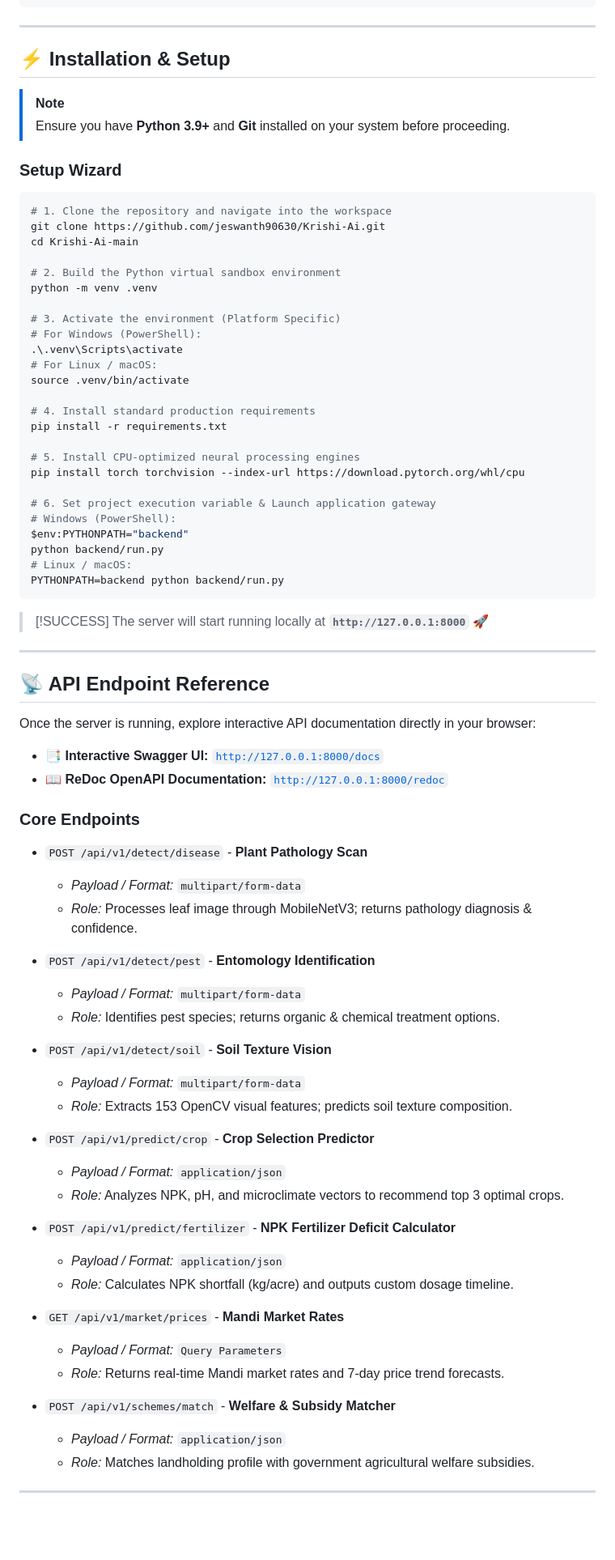
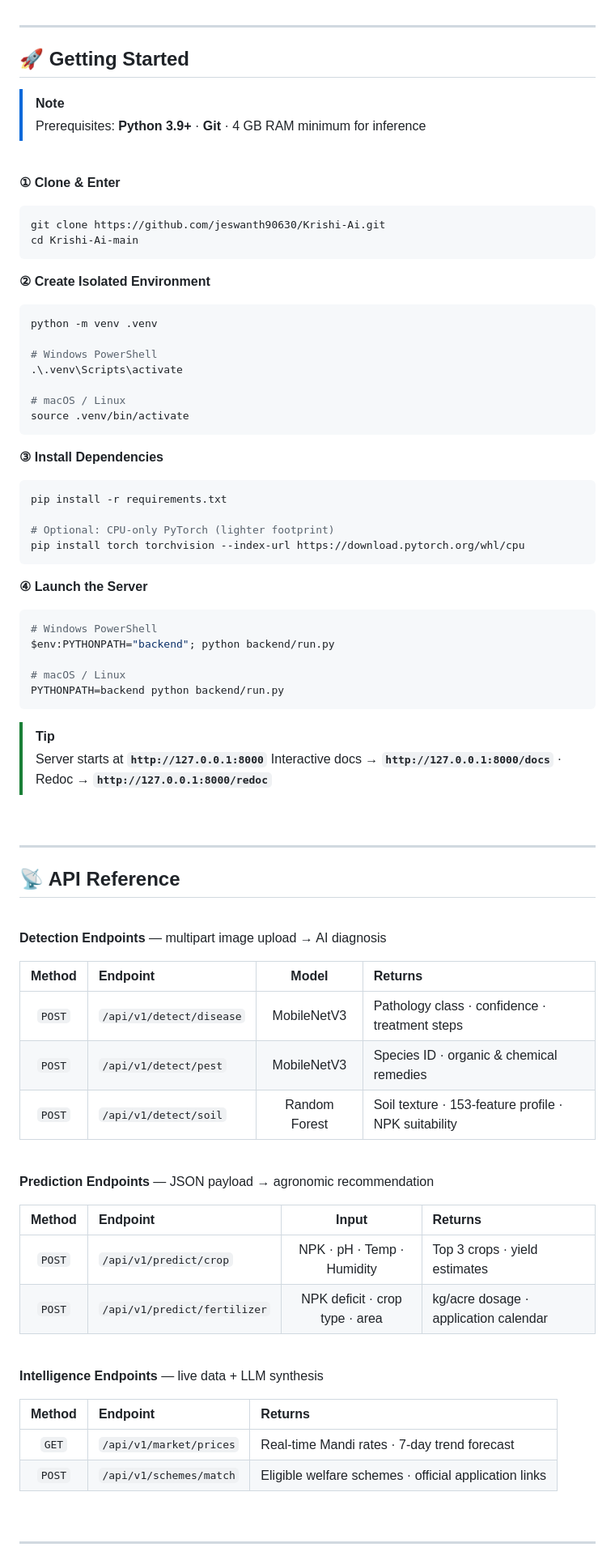
Before and after one commit to jeswanth90630/Krishi-ai, a Markdown page: README.md, the part around one of its changes. Shown at 81% size. Rendered like a GitHub page; blank space fills up the shorter version.

````diff
--- a/README.md
+++ b/README.md
@@ -271,82 +286,86 @@ Krishi-Ai-main/
 
 ---
 
-## ⚡ Installation & Setup
+## 🚀 Getting Started
 
 > [!NOTE]
-> Ensure you have **Python 3.9+** and **Git** installed on your system before proceeding.
+> Prerequisites: **Python 3.9+** · **Git** · 4 GB RAM minimum for inference
 
-### Setup Wizard
+<br/>
 
+**① Clone & Enter**
 ```bash
-# 1. Clone the repository and navigate into the workspace
 git clone https://github.com/jeswanth90630/Krishi-Ai.git
 cd Krishi-Ai-main
+```
 
-# 2. Build the Python virtual sandbox environment
+**② Create Isolated Environment**
+```bash
 python -m venv .venv
 
-# 3. Activate the environment (Platform Specific)
-# For Windows (PowerShell):
+# Windows PowerShell
 .\.venv\Scripts\activate
-# For Linux / macOS:
+
+# macOS / Linux
 source .venv/bin/activate
+```
 
-# 4. Install standard production requirements
+**③ Install Dependencies**
+```bash
 pip install -r requirements.txt
 
-# 5. Install CPU-optimized neural processing engines
+# Optional: CPU-only PyTorch (lighter footprint)
 pip install torch torchvision --index-url https://download.pytorch.org/whl/cpu
+```
 
-# 6. Set project execution variable & Launch application gateway
-# Windows (PowerShell):
-$env:PYTHONPATH="backend"
-python backend/run.py
-# Linux / macOS:
+**④ Launch the Server**
+```bash
+# Windows PowerShell
+$env:PYTHONPATH="backend"; python backend/run.py
+
+# macOS / Linux
 PYTHONPATH=backend python backend/run.py
 ```
 
-> [!SUCCESS]
-> The server will start running locally at **`http://127.0.0.1:8000`** 🚀
+> [!TIP]
+> Server starts at **`http://127.0.0.1:8000`**
+> Interactive docs → **`http://127.0.0.1:8000/docs`** · Redoc → **`http://127.0.0.1:8000/redoc`**
+
+<br/>
 
 ---
 
-## 📡 API Endpoint Reference
+## 📡 API Reference
 
-Once the server is running, explore interactive API documentation directly in your browser:
+<br/>
 
-* 📑 **Interactive Swagger UI:** [`http://127.0.0.1:8000/docs`](http://127.0.0.1:8000/docs)
-* 📖 **ReDoc OpenAPI Documentation:** [`http://127.0.0.1:8000/redoc`](http://127.0.0.1:8000/redoc)
+**Detection Endpoints** — multipart image upload → AI diagnosis
 
-### Core Endpoints
+| Method | Endpoint | Model | Returns |
+|:---:|:---|:---:|:---|
+| `POST` | `/api/v1/detect/disease` | MobileNetV3 | Pathology class · confidence · treatment steps |
+| `POST` | `/api/v1/detect/pest` | MobileNetV3 | Species ID · organic & chemical remedies |
+| `POST` | `/api/v1/detect/soil` | Random Forest | Soil texture · 153-feature profile · NPK suitability |
 
-* `POST /api/v1/detect/disease` - **Plant Pathology Scan**
-  * *Payload / Format:* `multipart/form-data`
-  * *Role:* Processes leaf image through MobileNetV3; returns pathology diagnosis & confidence.
+<br/>
 
-* `POST /api/v1/detect/pest` - **Entomology Identification**
-  * *Payload / Format:* `multipart/form-data`
-  * *Role:* Identifies pest species; returns organic & chemical treatment options.
+**Prediction Endpoints** — JSON payload → agronomic recommendation
 
-* `POST /api/v1/detect/soil` - **Soil Texture Vision**
-  * *Payload / Format:* `multipart/form-data`
-  * *Role:* Extracts 153 OpenCV visual features; predicts soil texture composition.
+| Method | Endpoint | Input | Returns |
+|:---:|:---|:---:|:---|
+| `POST` | `/api/v1/predict/crop` | NPK · pH · Temp · Humidity | Top 3 crops · yield estimates |
+| `POST` | `/api/v1/predict/fertilizer` | NPK deficit · crop type · area | kg/acre dosage · application calendar |
 
-* `POST /api/v1/predict/crop` - **Crop Selection Predictor**
-  * *Payload / Format:* `application/json`
-  * *Role:* Analyzes NPK, pH, and microclimate vectors to recommend top 3 optimal crops.
+<br/>
 
-* `POST /api/v1/predict/fertilizer` - **NPK Fertilizer Deficit Calculator**
-  * *Payload / Format:* `application/json`
-  * *Role:* Calculates NPK shortfall (kg/acre) and outputs custom dosage timeline.
+**Intelligence Endpoints** — live data + LLM synthesis
 
-* `GET /api/v1/market/prices` - **Mandi Market Rates**
-  * *Payload / Format:* `Query Parameters`
-  * *Role:* Returns real-time Mandi market rates and 7-day price trend forecasts.
+| Method | Endpoint | Returns |
+|:---:|:---|:---|
+| `GET` | `/api/v1/market/prices` | Real-time Mandi rates · 7-day trend forecast |
+| `POST` | `/api/v1/schemes/match` | Eligible welfare schemes · official application links |
 
-* `POST /api/v1/schemes/match` - **Welfare & Subsidy Matcher**
-  * *Payload / Format:* `application/json`
-  * *Role:* Matches landholding profile with government agricultural welfare subsidies.
+<br/>
 
 ---
 
````
Also changed, not shown: other parts of README.md (+248 -226 lines).
